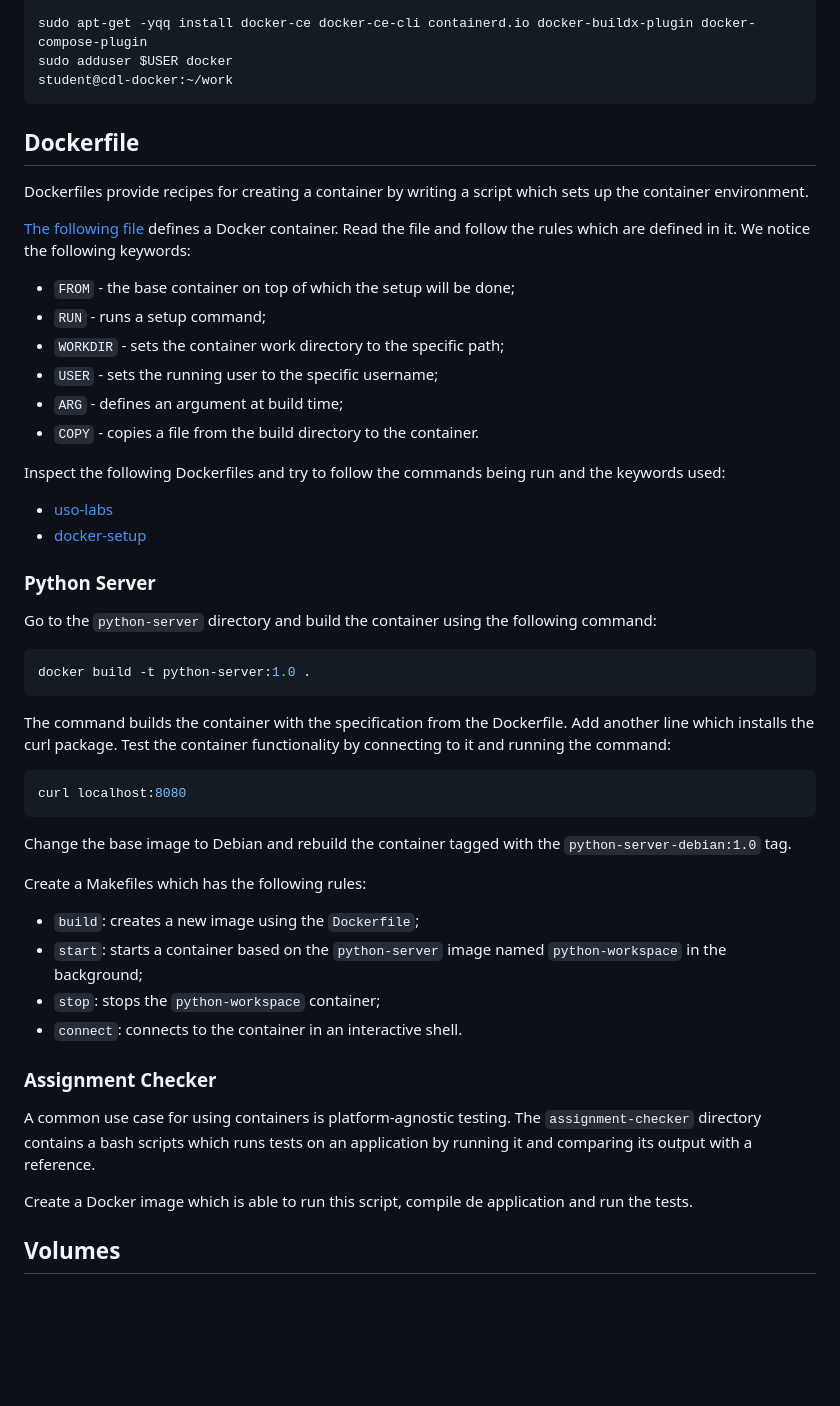
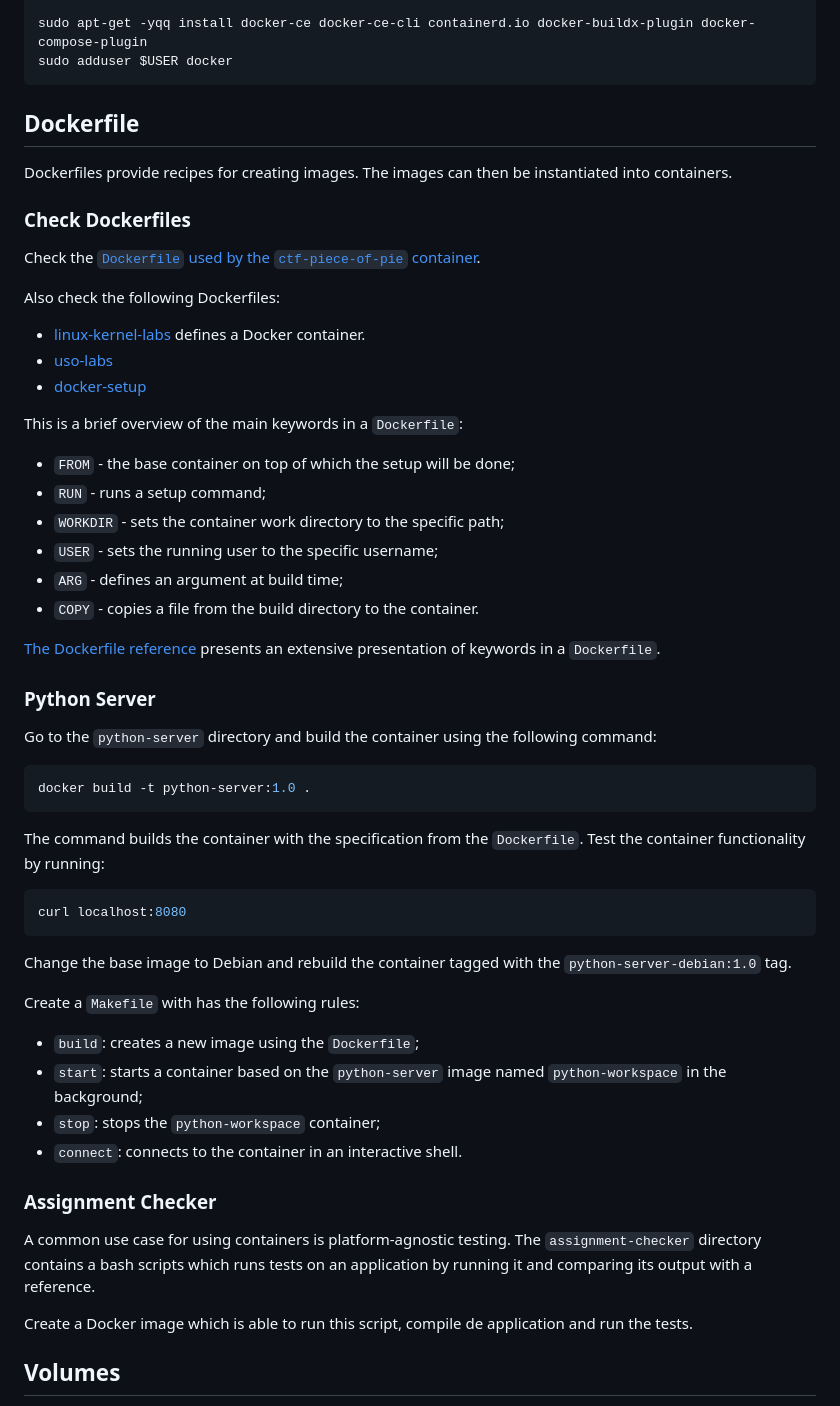
Before and after one commit to rosedu/workshop-docker, a Markdown page: README.md, the part around the change printed below. GitHub-like rendering; blank space fills up the shorter version.

Commit message:
README: Improve content formatting
Update formatting to general workshop guidelines:

- Use `-` instead of `*`.
- Use one sentence per line.
- Use typewritter formatting for keywords.
- Simplify sentences with more direct instructions.

Signed-off-by: Razvan Deaconescu <razvand@unikraft.io>

````diff
--- a/README.md
+++ b/README.md
@@ -465,27 +466,33 @@ sudo apt-get -yqq update
 
 sudo apt-get -yqq install docker-ce docker-ce-cli containerd.io docker-buildx-plugin docker-compose-plugin
 sudo adduser $USER docker
-student@cdl-docker:~/work
 ```
 
 ## Dockerfile
 
-Dockerfiles provide recipes for creating a container by writing a script which sets up the container environment.
+Dockerfiles provide recipes for creating images.
+The images can then be instantiated into containers.
 
-[The following file](https://github.com/linux-kernel-labs/linux/blob/master/tools/labs/docker/kernel/Dockerfile) defines a Docker container.
-Read the file and follow the rules which are defined in it.
-We notice the following keywords:
+### Check Dockerfiles
 
-* `FROM` - the base container on top of which the setup will be done;
-* `RUN` - runs a setup command;
-* `WORKDIR` - sets the container work directory to the specific path;
-* `USER` - sets the running user to the specific username;
-* `ARG` - defines an argument at build time;
-* `COPY` - copies a file from the build directory to the container.
+Check the [`Dockerfile` used by the `ctf-piece-of-pie` container](ctf-piece_of_pie/deploy/Dockerfile).
 
-Inspect the following Dockerfiles and try to follow the commands being run and the keywords used:
-* [uso-labs](https://github.com/systems-cs-pub-ro/uso-lab/blob/master/labs/03-user/lab-container/fizic/Dockerfile)
-* [docker-setup](https://github.com/Sergiu121/uso-lab/blob/master/labs/09-task-admin/lab-container/dropbox/Dockerfile)
+Also check the following Dockerfiles:
+
+- [linux-kernel-labs](https://github.com/linux-kernel-labs/linux/blob/master/tools/labs/docker/kernel/Dockerfile) defines a Docker container.
+- [uso-labs](https://github.com/systems-cs-pub-ro/uso-lab/blob/master/labs/03-user/lab-container/fizic/Dockerfile)
+- [docker-setup](https://github.com/Sergiu121/uso-lab/blob/master/labs/09-task-admin/lab-container/dropbox/Dockerfile)
+
+This is a brief overview of the main keywords in a `Dockerfile`:
+
+- `FROM` - the base container on top of which the setup will be done;
+- `RUN` - runs a setup command;
+- `WORKDIR` - sets the container work directory to the specific path;
+- `USER` - sets the running user to the specific username;
+- `ARG` - defines an argument at build time;
+- `COPY` - copies a file from the build directory to the container.
+
+[The Dockerfile reference](https://docs.docker.com/reference/dockerfile/) presents an extensive presentation of keywords in a `Dockerfile`.
 
 ### Python Server
 
@@ -495,9 +502,8 @@ Go to the `python-server` directory and build the container using the following
 docker build -t python-server:1.0 .
 ```
 
-The command builds the container with the specification from the Dockerfile.
-Add another line which installs the curl package.
-Test the container functionality by connecting to it and running the command:
+The command builds the container with the specification from the `Dockerfile`.
+Test the container functionality by running:
 
 ```console
 curl localhost:8080
@@ -505,7 +511,7 @@ curl localhost:8080
 
 Change the base image to Debian and rebuild the container tagged with the `python-server-debian:1.0` tag.
 
-Create a Makefiles which has the following rules:
+Create a `Makefile` with has the following rules:
 
 - `build`: creates a new image using the `Dockerfile`;
 - `start`: starts a container based on the `python-server` image named `python-workspace` in the background;
@@ -514,7 +520,8 @@ Create a Makefiles which has the following rules:
 
 ### Assignment Checker
 
-A common use case for using containers is platform-agnostic testing. The `assignment-checker` directory contains a bash scripts which runs tests on an application by running it and comparing its output with a reference.
+A common use case for using containers is platform-agnostic testing.
+The `assignment-checker` directory contains a bash scripts which runs tests on an application by running it and comparing its output with a reference.
 
 Create a Docker image which is able to run this script, compile de application and run the tests.
 
````
Also changed, not shown: other parts of README.md (+3 -2 lines).
